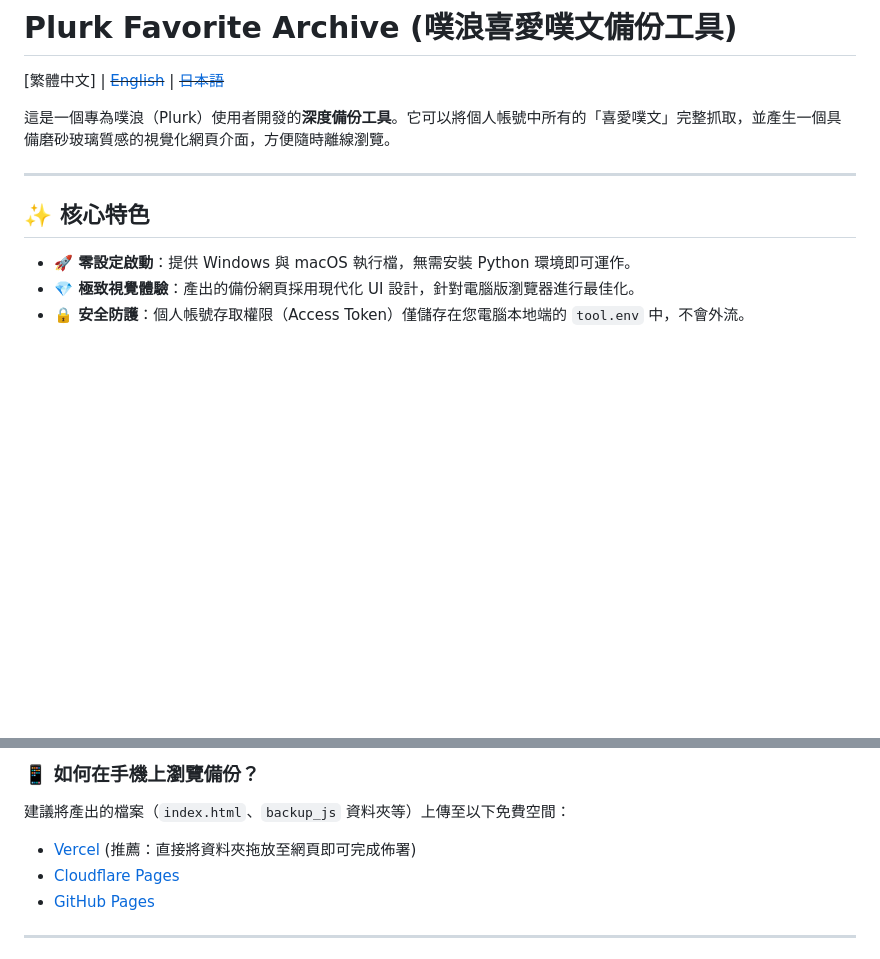
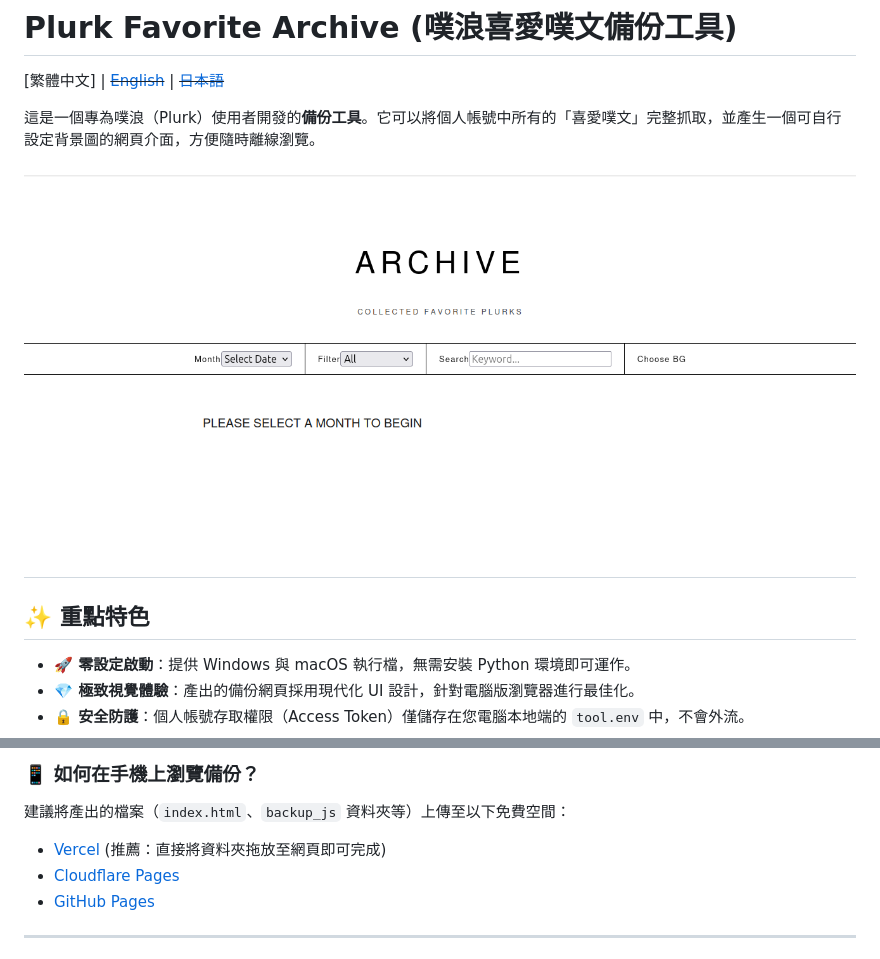
Before and after one commit to rkwithb/Plurk-Get-Favorites-Tool, a Markdown page: README.md, 2 parts joined by grey strips. Drawn GitHub-style; pictures changed too: Tutorial/htmlpage01.png (added); blank space fills up the shorter version.

Commit message:
docs: add a screenshot of index.html to readme

```diff
--- a/README.md
+++ b/README.md
@@ -4,11 +4,12 @@
 
 [繁體中文] | ~~[English](unavailable)~~ | ~~[日本語](unavailable)~~
 
-這是一個專為噗浪（Plurk）使用者開發的**深度備份工具**。它可以將個人帳號中所有的「喜愛噗文」完整抓取，並產生一個具備磨砂玻璃質感的視覺化網頁介面，方便隨時離線瀏覽。
+這是一個專為噗浪（Plurk）使用者開發的**備份工具**。它可以將個人帳號中所有的「喜愛噗文」完整抓取，並產生一個可自行設定背景圖的網頁介面，方便隨時離線瀏覽。
 
+![網頁介面截圖](./Tutorial/htmlpage01.png)
 ---
 
-## ✨ 核心特色
+## ✨ 重點特色
 
 * **🚀 零設定啟動**：提供 Windows 與 macOS 執行檔，無需安裝 Python 環境即可運作。
 * **💎 極致視覺體驗**：產出的備份網頁採用現代化 UI 設計，針對電腦版瀏覽器進行最佳化。
@@ -70,7 +71,7 @@ PLURK_ACCESS_TOKEN_SECRET=
 
 建議將產出的檔案（`index.html`、`backup_js` 資料夾等）上傳至以下免費空間：
 
-* [Vercel](https://vercel.com/) (推薦：直接將資料夾拖放至網頁即可完成佈署)
+* [Vercel](https://vercel.com/) (推薦：直接將資料夾拖放至網頁即可完成)
 * [Cloudflare Pages](https://pages.cloudflare.com/)
 * [GitHub Pages](https://pages.github.com/)
 
```
